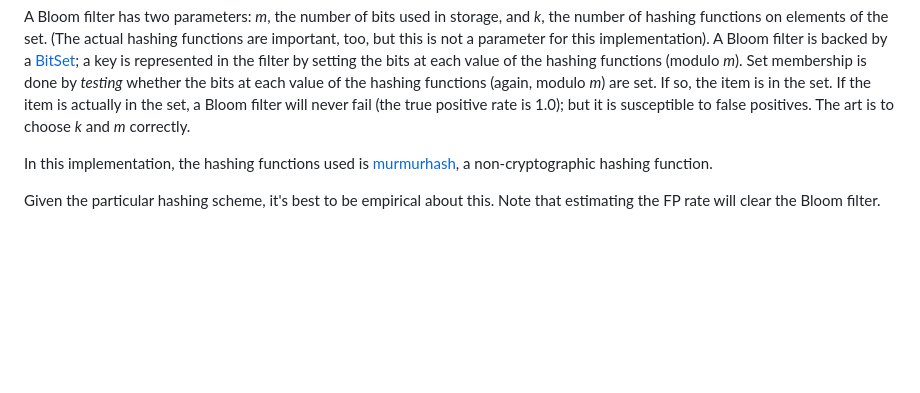
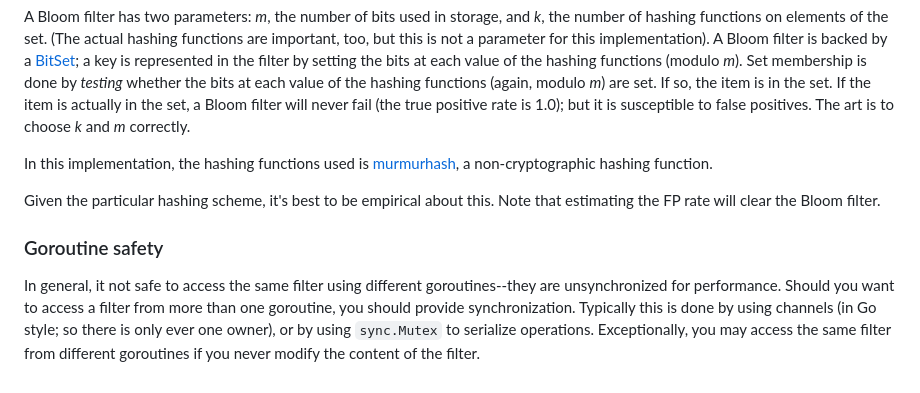
Before and after one commit to bits-and-blooms/bloom, a Markdown page: README.md, the part around the change. Rendered like a GitHub page; blank space fills up the shorter version.

Commit message:
[no-ci] Update README.md

```diff
--- a/README.md
+++ b/README.md
@@ -151,3 +151,16 @@ In this implementation, the hashing functions used is [murmurhash](github.com/tw
 
 Given the particular hashing scheme, it's best to be empirical about this. Note
 that estimating the FP rate will clear the Bloom filter.
+
+
+
+
+### Goroutine safety
+
+In general, it not safe to access
+the same filter using different goroutines--they are
+unsynchronized for performance. Should you want to access
+a filter from more than one goroutine, you should
+provide synchronization. Typically this is done by using channels (in Go style; so there is only ever one owner),
+or by using `sync.Mutex` to serialize operations. Exceptionally, you may access the same filter from different
+goroutines if you never modify the content of the filter.
```
